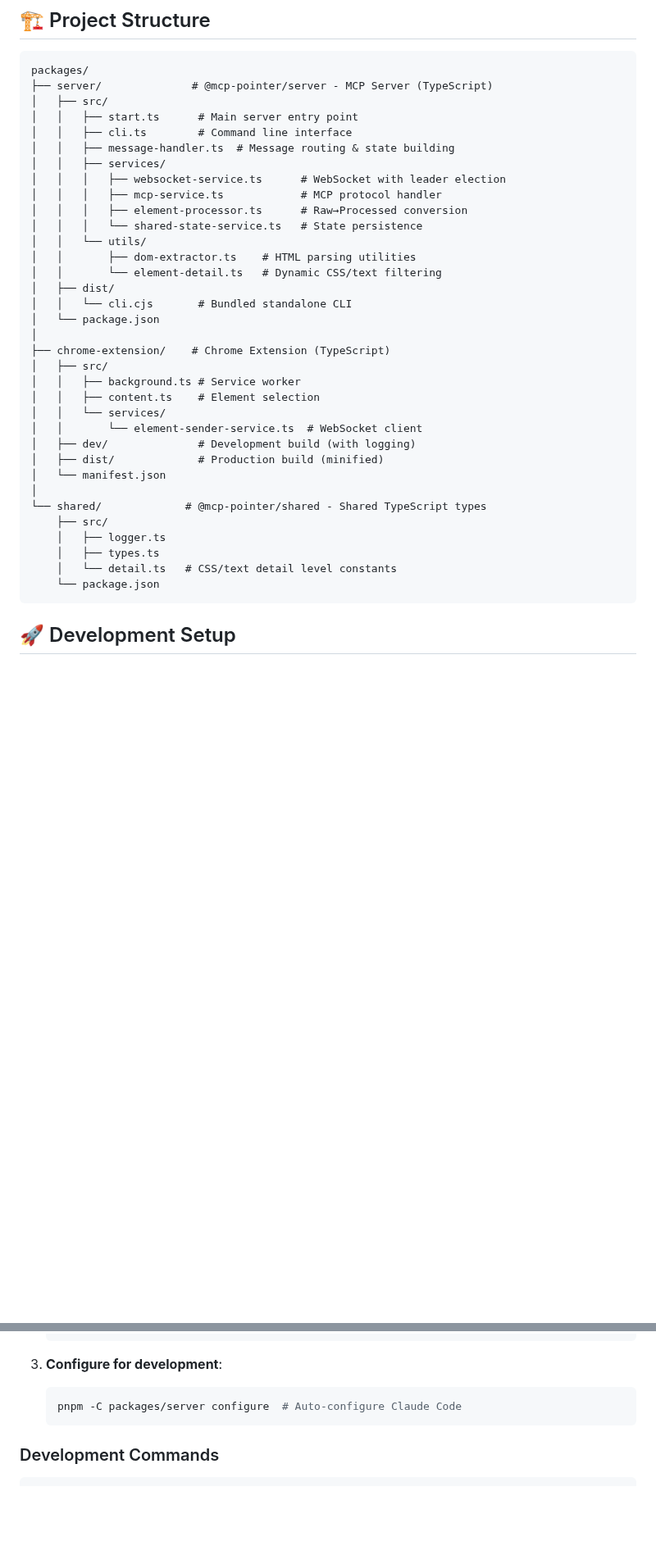
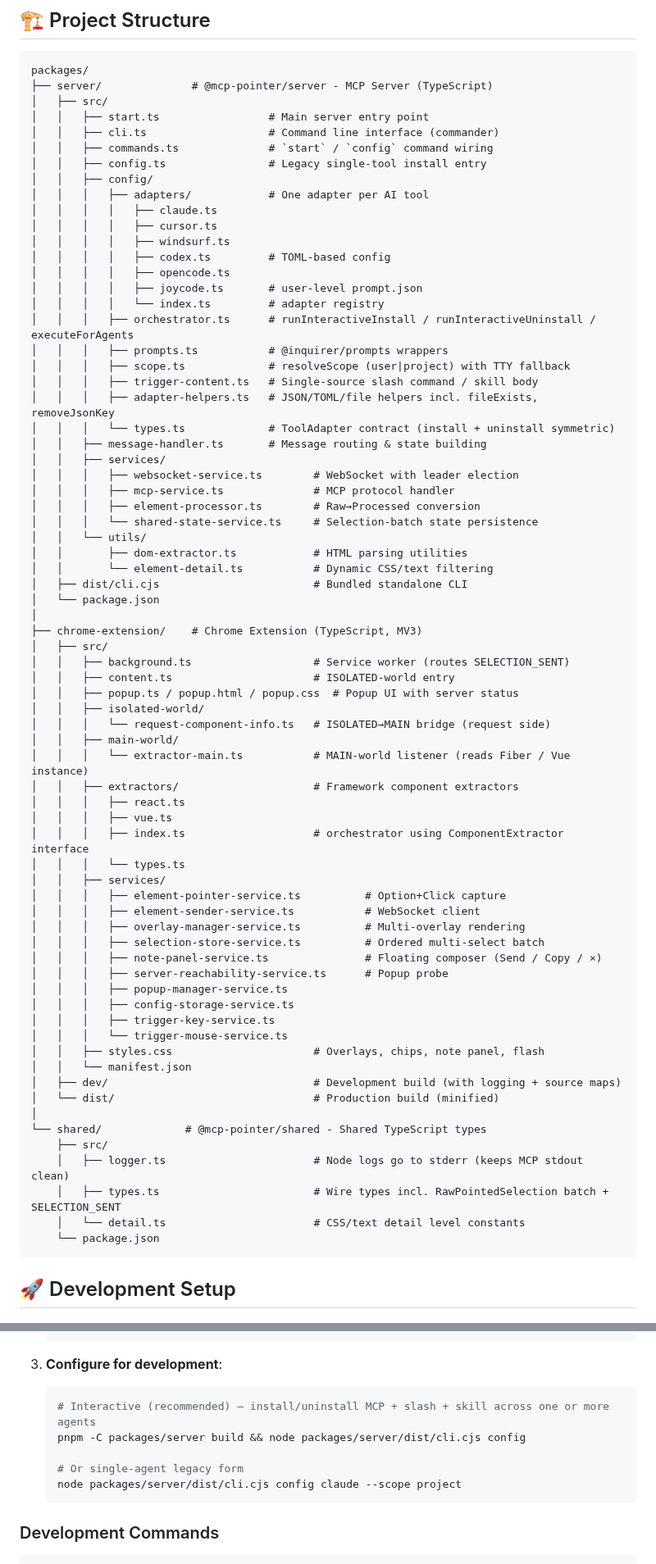
Before and after one commit to ymxfl/dom-pointer-mcp, a Markdown page: CONTRIBUTING.md, 2 parts joined by grey strips. Shown at 82% size. Drawn GitHub-style; blank space fills up the shorter version.

````diff
--- a/CONTRIBUTING.md
+++ b/CONTRIBUTING.md
@@ -61,36 +61,72 @@ git push origin v0.1.0
 packages/
 ├── server/              # @mcp-pointer/server - MCP Server (TypeScript)
 │   ├── src/
-│   │   ├── start.ts      # Main server entry point
-│   │   ├── cli.ts        # Command line interface
-│   │   ├── message-handler.ts  # Message routing & state building
+│   │   ├── start.ts                 # Main server entry point
+│   │   ├── cli.ts                   # Command line interface (commander)
+│   │   ├── commands.ts              # `start` / `config` command wiring
+│   │   ├── config.ts                # Legacy single-tool install entry
+│   │   ├── config/
+│   │   │   ├── adapters/            # One adapter per AI tool
+│   │   │   │   ├── claude.ts
+│   │   │   │   ├── cursor.ts
+│   │   │   │   ├── windsurf.ts
+│   │   │   │   ├── codex.ts         # TOML-based config
+│   │   │   │   ├── opencode.ts
+│   │   │   │   ├── joycode.ts       # user-level prompt.json
+│   │   │   │   └── index.ts         # adapter registry
+│   │   │   ├── orchestrator.ts      # runInteractiveInstall / runInteractiveUninstall / executeForAgents
+│   │   │   ├── prompts.ts           # @inquirer/prompts wrappers
+│   │   │   ├── scope.ts             # resolveScope (user|project) with TTY fallback
+│   │   │   ├── trigger-content.ts   # Single-source slash command / skill body
+│   │   │   ├── adapter-helpers.ts   # JSON/TOML/file helpers incl. fileExists, removeJsonKey
+│   │   │   └── types.ts             # ToolAdapter contract (install + uninstall symmetric)
+│   │   ├── message-handler.ts       # Message routing & state building
 │   │   ├── services/
-│   │   │   ├── websocket-service.ts      # WebSocket with leader election
-│   │   │   ├── mcp-service.ts            # MCP protocol handler
-│   │   │   ├── element-processor.ts      # Raw→Processed conversion
-│   │   │   └── shared-state-service.ts   # State persistence
+│   │   │   ├── websocket-service.ts        # WebSocket with leader election
+│   │   │   ├── mcp-service.ts              # MCP protocol handler
+│   │   │   ├── element-processor.ts        # Raw→Processed conversion
+│   │   │   └── shared-state-service.ts     # Selection-batch state persistence
 │   │   └── utils/
-│   │       ├── dom-extractor.ts    # HTML parsing utilities
-│   │       └── element-detail.ts   # Dynamic CSS/text filtering
-│   ├── dist/
-│   │   └── cli.cjs       # Bundled standalone CLI
+│   │       ├── dom-extractor.ts            # HTML parsing utilities
+│   │       └── element-detail.ts           # Dynamic CSS/text filtering
+│   ├── dist/cli.cjs                        # Bundled standalone CLI
 │   └── package.json
 │
-├── chrome-extension/    # Chrome Extension (TypeScript)
+├── chrome-extension/    # Chrome Extension (TypeScript, MV3)
 │   ├── src/
-│   │   ├── background.ts # Service worker
-│   │   ├── content.ts    # Element selection
-│   │   └── services/
-│   │       └── element-sender-service.ts  # WebSocket client
-│   ├── dev/              # Development build (with logging)
-│   ├── dist/             # Production build (minified)
-│   └── manifest.json
+│   │   ├── background.ts                   # Service worker (routes SELECTION_SENT)
+│   │   ├── content.ts                      # ISOLATED-world entry
+│   │   ├── popup.ts / popup.html / popup.css  # Popup UI with server status
+│   │   ├── isolated-world/
+│   │   │   └── request-component-info.ts   # ISOLATED→MAIN bridge (request side)
+│   │   ├── main-world/
+│   │   │   └── extractor-main.ts           # MAIN-world listener (reads Fiber / Vue instance)
+│   │   ├── extractors/                     # Framework component extractors
+│   │   │   ├── react.ts
+│   │   │   ├── vue.ts
+│   │   │   ├── index.ts                    # orchestrator using ComponentExtractor interface
+│   │   │   └── types.ts
+│   │   ├── services/
+│   │   │   ├── element-pointer-service.ts          # Option+Click capture
+│   │   │   ├── element-sender-service.ts           # WebSocket client
+│   │   │   ├── overlay-manager-service.ts          # Multi-overlay rendering
+│   │   │   ├── selection-store-service.ts          # Ordered multi-select batch
+│   │   │   ├── note-panel-service.ts               # Floating composer (Send / Copy / ×)
+│   │   │   ├── server-reachability-service.ts      # Popup probe
+│   │   │   ├── popup-manager-service.ts
+│   │   │   ├── config-storage-service.ts
+│   │   │   ├── trigger-key-service.ts
+│   │   │   └── trigger-mouse-service.ts
+│   │   ├── styles.css                      # Overlays, chips, note panel, flash
+│   │   └── manifest.json
+│   ├── dev/                                # Development build (with logging + source maps)
+│   └── dist/                               # Production build (minified)
 │
 └── shared/             # @mcp-pointer/shared - Shared TypeScript types
     ├── src/
-    │   ├── logger.ts
-    │   ├── types.ts
-    │   └── detail.ts   # CSS/text detail level constants
+    │   ├── logger.ts                       # Node logs go to stderr (keeps MCP stdout clean)
+    │   ├── types.ts                        # Wire types incl. RawPointedSelection batch + SELECTION_SENT
+    │   └── detail.ts                       # CSS/text detail level constants
     └── package.json
 ```
 
@@ -295,7 +292,11 @@ graph TB
 
 3. **Configure for development**:
    ```bash
-   pnpm -C packages/server configure  # Auto-configure Claude Code
+   # Interactive (recommended) — install/uninstall MCP + slash + skill across one or more agents
+   pnpm -C packages/server build && node packages/server/dist/cli.cjs config
+
+   # Or single-agent legacy form
+   node packages/server/dist/cli.cjs config claude --scope project
    ```
 
 ### Development Commands
````
Also changed, not shown: other parts of CONTRIBUTING.md (+7 -44 lines), README.md (+49 -21 lines).
